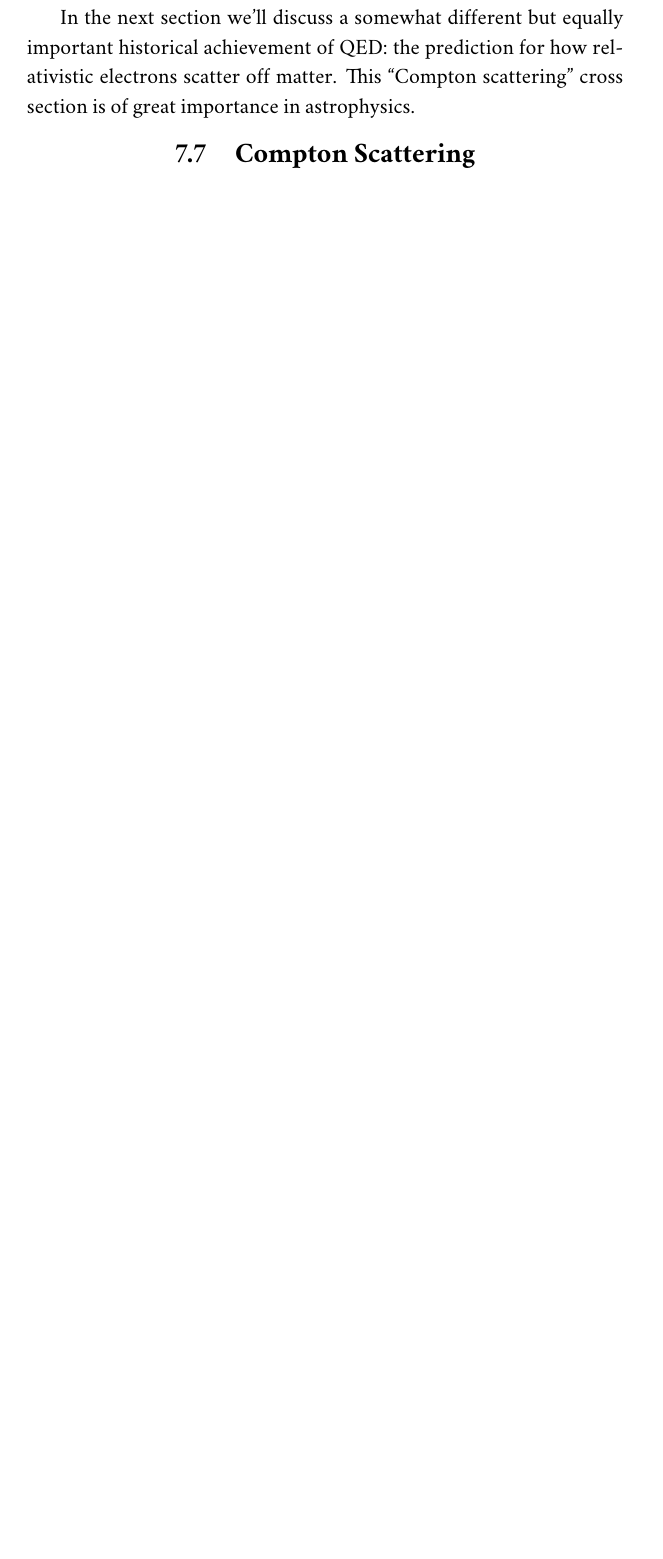
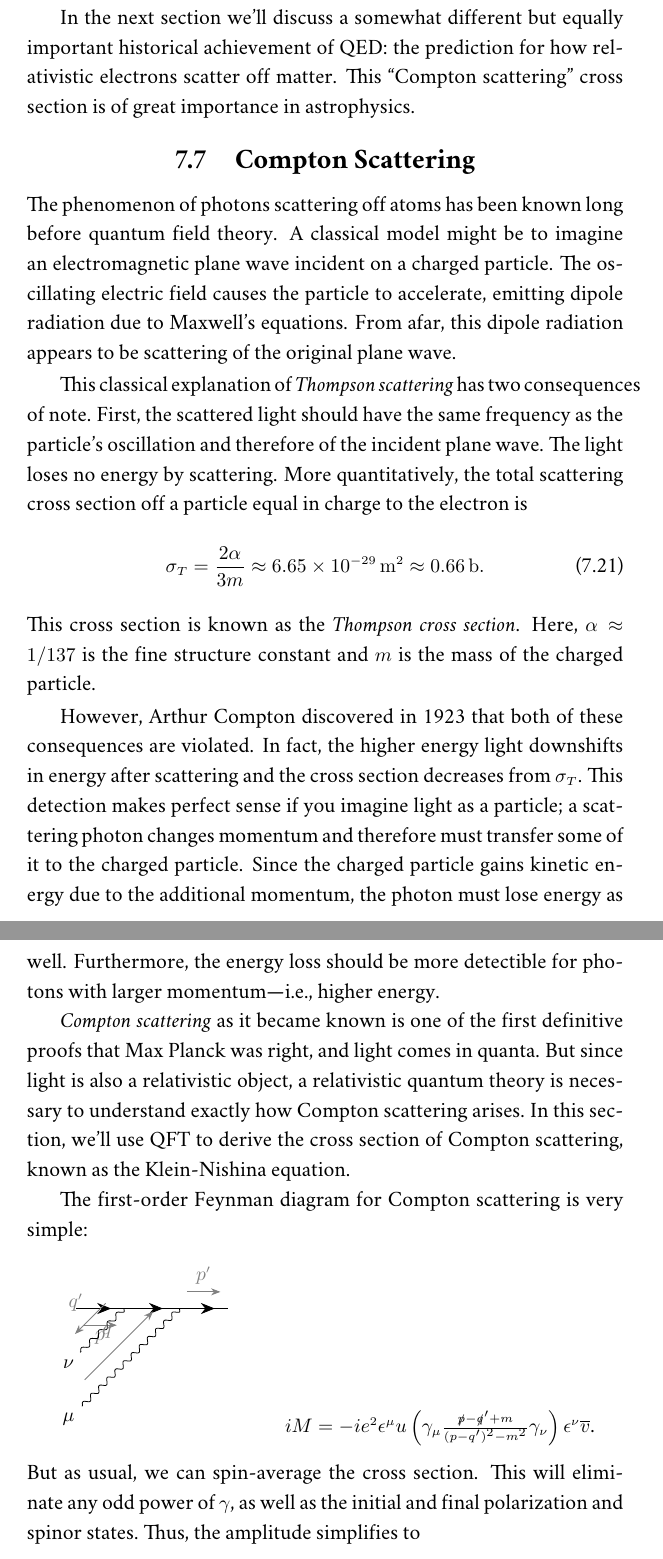
Before and after one commit to jack-dinsmore/qft-textbook, a LaTeX thesis (main.tex, which reads content/spin-1.tex): part of page 146 of 208 before the commit and two parts of pages 146 and 147 of 210 after it, the two joined at a grey line, cut so that both start at the same text, the shorter picture padded with empty space. Compiled offline with pdfLaTeX.

Commit message:
Compton scattering started

```diff
--- a/content/spin-1.tex
+++ b/content/spin-1.tex
@@ -216,3 +216,27 @@ In the next section we'll discuss a somewhat different but equally important his
 
 \section{Compton Scattering}
 
+The phenomenon of photons scattering off atoms has been known long before quantum field theory. A classical model might be to imagine an electromagnetic plane wave incident on a charged particle. The oscillating electric field causes the particle to accelerate, emitting dipole radiation due to Maxwell's equations. From afar, this dipole radiation appears to be scattering of the original plane wave.
+
+This classical explanation of \emphi{Thompson scattering} has two consequences of note. First, the scattered light should have the same frequency as the particle's oscillation and therefore of the incident plane wave. The light loses no energy by scattering. More quantitatively, the total scattering cross section off a particle equal in charge to the electron is
+\begin{e}
+  \sigma_T = \frac{2\alpha}{3m} \approx \SI{6.65e-29}{\meter\squared} \approx \SI{0.66}{\barn}.
+\end{e}
+This cross section is known as the \emphi{Thompson cross section}. Here, $\alpha \approx 1/137$ is the fine structure constant and $m$ is the mass of the charged particle.
+
+However, Arthur Compton discovered in 1923 that both of these consequences are violated. In fact, the higher energy light downshifts in energy after scattering and the cross section decreases from $\sigma_T$. This detection makes perfect sense if you imagine light as a particle; a scattering photon changes momentum and therefore must transfer some of it to the charged particle. Since the charged particle gains kinetic energy due to the additional momentum, the photon must lose energy as well. Furthermore, the energy loss should be more detectible for photons with larger momentum---i.e., higher energy.
+
+\emphi{Compton scattering} as it became known is one of the first definitive proofs that Max Planck was right, and light comes in quanta. But since light is also a relativistic object, a relativistic quantum theory is necessary to understand exactly how Compton scattering arises. In this section, we'll use QFT to derive the cross section of Compton scattering, known as the Klein-Nishina equation.
+
+The first-order Feynman diagram for Compton scattering is very simple:
+\begin{center}
+  \feynmandiagram [horizontal=a to b, scale=0.8] {
+    f1 [particle] -- [fermion,momentum'=$p$] a -- [fermion] b -- [fermion,momentum=$p'$] f2 [particle],
+    f3 [particle=$\nu$] -- [photon,rmomentum=$q'$] a,
+    f4 [particle=$\mu$] -- [photon,momentum=$q$] b,
+  };\qquad $iM=-ie^2\epsilon^\mu u\parens{\gamma_\mu\frac{\slashed p - \slashed q' + m}{(p-q')^2-m^2}\gamma_\nu}\epsilon^\nu \overline v$.
+\end{center}
+But as usual, we can spin-average the cross section. This will eliminate any odd power of $\gamma$, as well as the initial and final polarization and spinor states. Thus, the amplitude simplifies to
+\begin{e}
+  M = -\frac{me^2}{(p-q')^2 - m^2}.
+\end{e}
```
Also changed, not shown: main.pdf, content/spin-1.tex (13 more changed lines).
